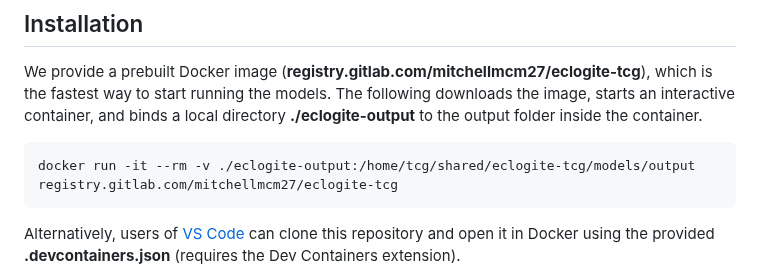
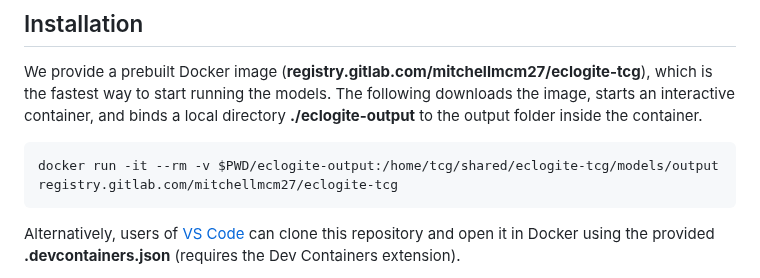
Before and after one commit to mitchellmcm27/eclogite-tcg, a Markdown page: README.md, the part around the change. Rendered like a GitHub page.

````diff
--- a/README.md
+++ b/README.md
@@ -10,7 +10,7 @@ We provide a prebuilt Docker image (**registry.gitlab.com/mitchellmcm27/eclogite
 The following downloads the image, starts an interactive container, and binds a local directory **./eclogite-output** to the output folder inside the container.
 
 ```bash
-docker run -it --rm -v ./eclogite-output:/home/tcg/shared/eclogite-tcg/models/output registry.gitlab.com/mitchellmcm27/eclogite-tcg
+docker run -it --rm -v $PWD/eclogite-output:/home/tcg/shared/eclogite-tcg/models/output registry.gitlab.com/mitchellmcm27/eclogite-tcg
 ```
 
 Alternatively, users of [VS Code](https://code.visualstudio.com/) can clone this repository and open it in Docker using the provided **.devcontainers.json** (requires the Dev Containers extension).
````
